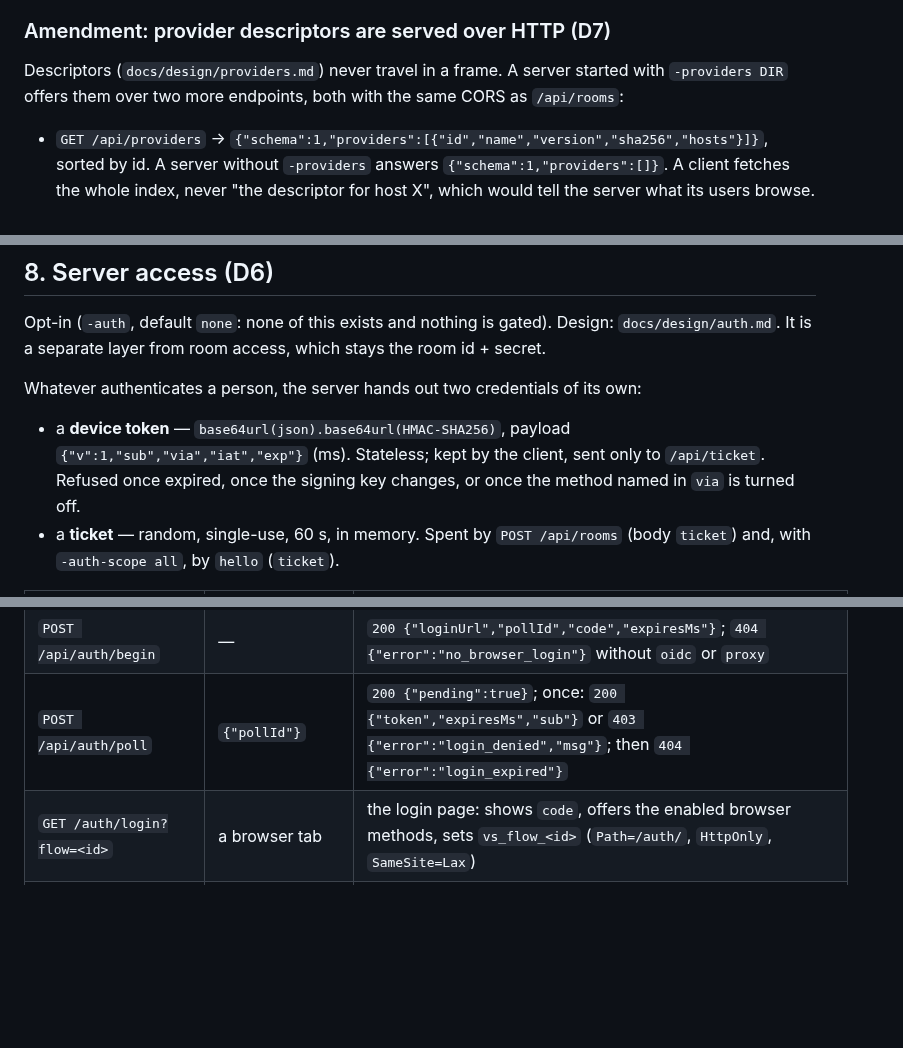
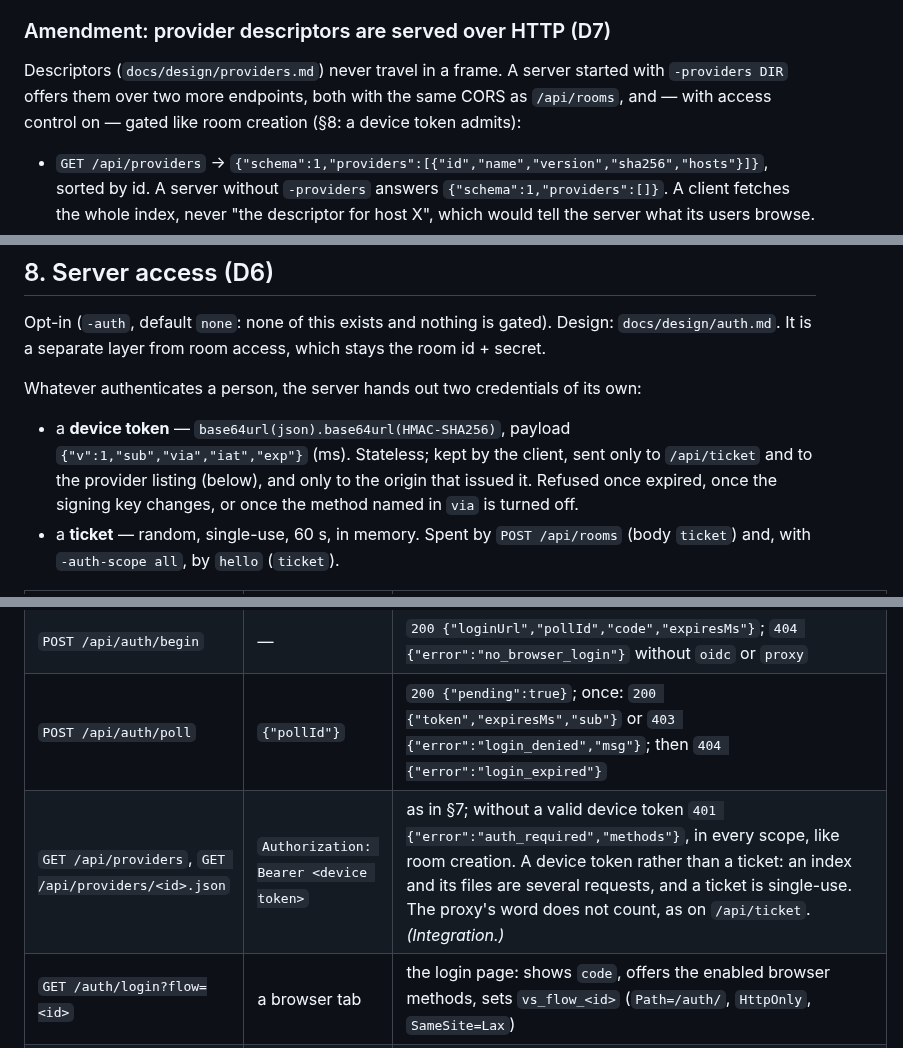
Before and after one commit to qwreey/videosync, a Markdown page: docs/PROTOCOL.md, 3 parts joined by grey strips. Drawn GitHub-style; blank space fills up the shorter version.

```diff
--- a/docs/PROTOCOL.md
+++ b/docs/PROTOCOL.md
@@ -583,7 +583,8 @@ then re-share with the people you meant to include.
 ### Amendment: provider descriptors are served over HTTP (D7)
 
 Descriptors (`docs/design/providers.md`) never travel in a frame. A server started with
-`-providers DIR` offers them over two more endpoints, both with the same CORS as `/api/rooms`:
+`-providers DIR` offers them over two more endpoints, both with the same CORS as `/api/rooms`, and
+— with access control on — gated like room creation (§8: a device token admits):
 
 - `GET /api/providers` → `{"schema":1,"providers":[{"id","name","version","sha256","hosts"}]}`,
   sorted by id. A server without `-providers` answers `{"schema":1,"providers":[]}`. A client
@@ -654,7 +655,8 @@ Opt-in (`-auth`, default `none`: none of this exists and nothing is gated). Desi
 Whatever authenticates a person, the server hands out two credentials of its own:
 
 - a **device token** — `base64url(json).base64url(HMAC-SHA256)`, payload
-  `{"v":1,"sub","via","iat","exp"}` (ms). Stateless; kept by the client, sent only to `/api/ticket`.
+  `{"v":1,"sub","via","iat","exp"}` (ms). Stateless; kept by the client, sent only to `/api/ticket`
+  and to the provider listing (below), and only to the origin that issued it.
   Refused once expired, once the signing key changes, or once the method named in `via` is turned off.
 - a **ticket** — random, single-use, 60 s, in memory. Spent by `POST /api/rooms` (body `ticket`)
   and, with `-auth-scope all`, by `hello` (`ticket`).
@@ -666,6 +668,7 @@ Whatever authenticates a person, the server hands out two credentials of its own
 | `POST /api/ticket` | `Authorization: Bearer <device token>` — **only** that | `200 {"ticket","expiresMs"}`; `401 {"error":"auth_required","methods"}` |
 | `POST /api/auth/begin` | — | `200 {"loginUrl","pollId","code","expiresMs"}`; `404 {"error":"no_browser_login"}` without `oidc` or `proxy` |
 | `POST /api/auth/poll` | `{"pollId"}` | `200 {"pending":true}`; once: `200 {"token","expiresMs","sub"}` or `403 {"error":"login_denied","msg"}`; then `404 {"error":"login_expired"}` |
+| `GET /api/providers`, `GET /api/providers/<id>.json` | `Authorization: Bearer <device token>` | as in §7; without a valid device token `401 {"error":"auth_required","methods"}`, in every scope, like room creation. A device token rather than a ticket: an index and its files are several requests, and a ticket is single-use. The proxy's word does not count, as on `/api/ticket`. *(Integration.)* |
 | `GET /auth/login?flow=<id>` | a browser tab | the login page: shows `code`, offers the enabled browser methods, sets `vs_flow_<id>` (`Path=/auth/`, `HttpOnly`, `SameSite=Lax`) |
 | `POST /auth/login` | form `flow`, the flow cookie, through the trusted proxy | completes a `proxy` login. Cross-origin POSTs refused (`http.CrossOriginProtection`) |
 | `GET /auth/oidc/start?flow=<id>` | the flow cookie | `302` to the IdP: code flow, PKCE S256, `state`, `nonce` |
```
Also changed, not shown: docs/design/auth.md (+26 -2 lines), docs/design/providers.md (+8 -6 lines).
